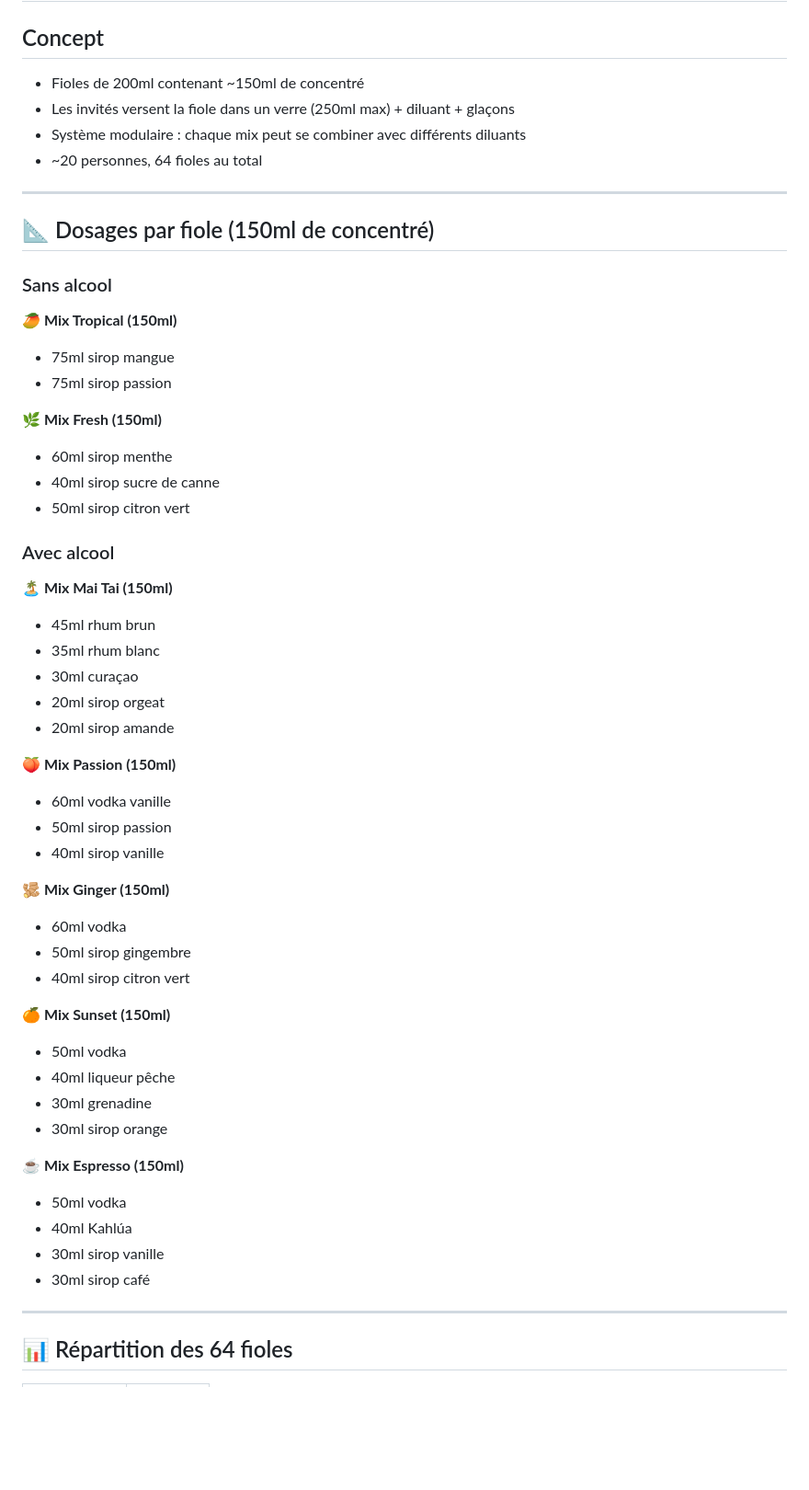
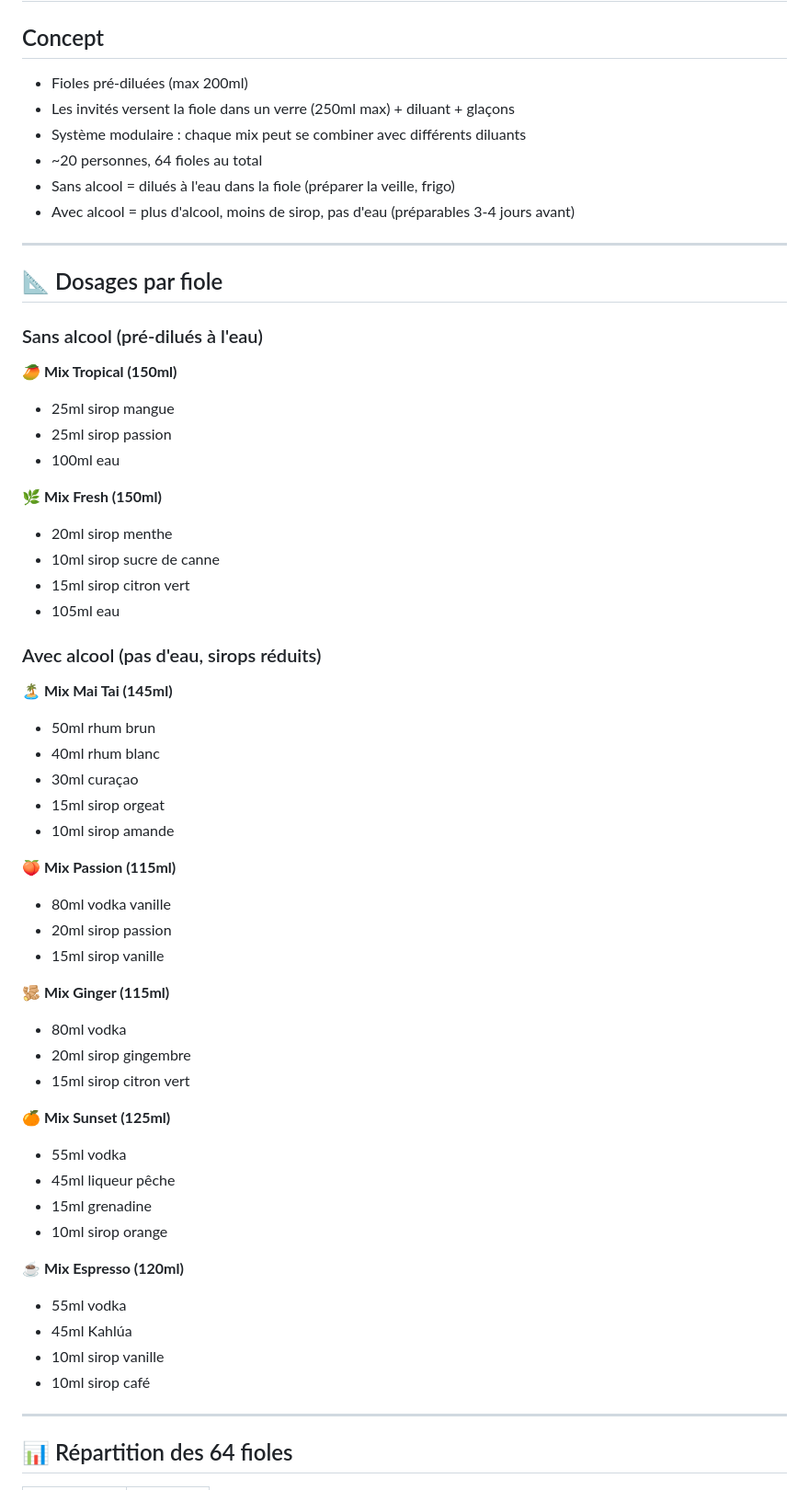
Before and after one commit to Frederic-ta/bar-katkat, a Markdown page: cocktails-anniv-fred.md, the part around one of its changes. Shown at 92% size. Rendered like a GitHub page; blank space fills up the shorter version.

Commit message:
📋 Update cocktails-anniv-fred.md — nouvelles proportions recalibrées

```diff
--- a/cocktails-anniv-fred.md
+++ b/cocktails-anniv-fred.md
@@ -1,56 +1,60 @@
 # 🍹 Bar à Mix — Anniversaire Fred (5 avril 2026)
 
 ## Concept
-- Fioles de 200ml contenant ~150ml de concentré
+- Fioles pré-diluées (max 200ml)
 - Les invités versent la fiole dans un verre (250ml max) + diluant + glaçons
 - Système modulaire : chaque mix peut se combiner avec différents diluants
 - ~20 personnes, 64 fioles au total
+- Sans alcool = dilués à l'eau dans la fiole (préparer la veille, frigo)
+- Avec alcool = plus d'alcool, moins de sirop, pas d'eau (préparables 3-4 jours avant)
 
 ---
 
-## 📐 Dosages par fiole (150ml de concentré)
+## 📐 Dosages par fiole
 
-### Sans alcool
+### Sans alcool (pré-dilués à l'eau)
 
 **🥭 Mix Tropical (150ml)**
-- 75ml sirop mangue
-- 75ml sirop passion
+- 25ml sirop mangue
+- 25ml sirop passion
+- 100ml eau
 
 **🌿 Mix Fresh (150ml)**
-- 60ml sirop menthe
-- 40ml sirop sucre de canne
-- 50ml sirop citron vert
+- 20ml sirop menthe
+- 10ml sirop sucre de canne
+- 15ml sirop citron vert
+- 105ml eau
 
-### Avec alcool
+### Avec alcool (pas d'eau, sirops réduits)
 
-**🏝 Mix Mai Tai (150ml)**
-- 45ml rhum brun
-- 35ml rhum blanc
+**🏝 Mix Mai Tai (145ml)**
+- 50ml rhum brun
+- 40ml rhum blanc
 - 30ml curaçao
-- 20ml sirop orgeat
-- 20ml sirop amande
+- 15ml sirop orgeat
+- 10ml sirop amande
 
-**🍑 Mix Passion (150ml)**
-- 60ml vodka vanille
-- 50ml sirop passion
-- 40ml sirop vanille
+**🍑 Mix Passion (115ml)**
+- 80ml vodka vanille
+- 20ml sirop passion
+- 15ml sirop vanille
 
-**🫚 Mix Ginger (150ml)**
-- 60ml vodka
-- 50ml sirop gingembre
-- 40ml sirop citron vert
+**🫚 Mix Ginger (115ml)**
+- 80ml vodka
+- 20ml sirop gingembre
+- 15ml sirop citron vert
 
-**🍊 Mix Sunset (150ml)**
-- 50ml vodka
-- 40ml liqueur pêche
-- 30ml grenadine
-- 30ml sirop orange
+**🍊 Mix Sunset (125ml)**
+- 55ml vodka
+- 45ml liqueur pêche
+- 15ml grenadine
+- 10ml sirop orange
 
-**☕ Mix Espresso (150ml)**
-- 50ml vodka
-- 40ml Kahlúa
-- 30ml sirop vanille
-- 30ml sirop café
+**☕ Mix Espresso (120ml)**
+- 55ml vodka
+- 45ml Kahlúa
+- 10ml sirop vanille
+- 10ml sirop café
 
 ---
 
```
Also changed, not shown: other parts of cocktails-anniv-fred.md (+64 -50 lines).
